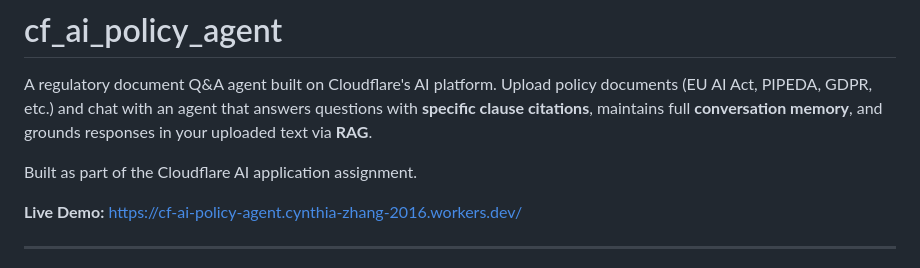
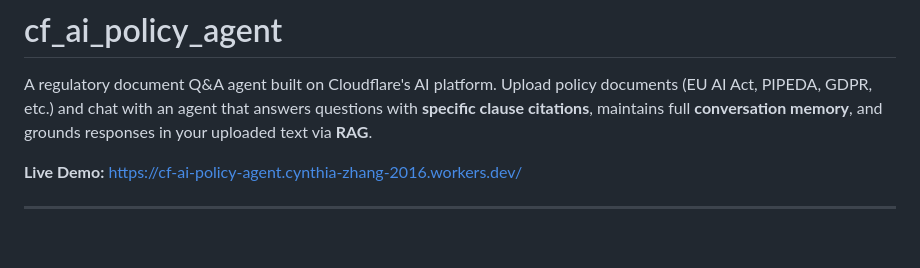
Before and after one commit to cynthiacxzhang/cf-ai-policy-agent, a Markdown page: README.md, the part around the change. Drawn GitHub-style; blank space fills up the shorter version.

```diff
--- a/README.md
+++ b/README.md
@@ -1,8 +1,6 @@
 # cf_ai_policy_agent
 
 A regulatory document Q&A agent built on Cloudflare's AI platform. Upload policy documents (EU AI Act, PIPEDA, GDPR, etc.) and chat with an agent that answers questions with **specific clause citations**, maintains full **conversation memory**, and grounds responses in your uploaded text via **RAG**.
-
-Built as part of the Cloudflare AI application assignment.
 
 **Live Demo:** https://cf-ai-policy-agent.cynthia-zhang-2016.workers.dev/
 
```
